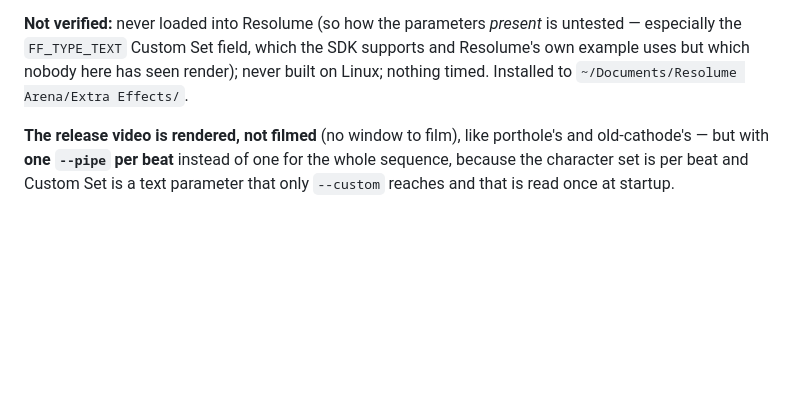
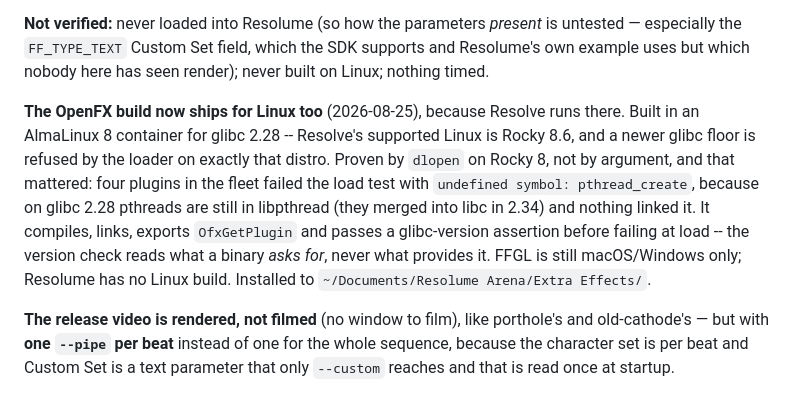
Before and after one commit to stoatworks-labs/asciify, a Markdown page: docs/NOTES.md, the part around the change. Drawn GitHub-style; blank space fills up the shorter version.

```diff
--- a/docs/NOTES.md
+++ b/docs/NOTES.md
@@ -76,7 +76,18 @@ job can. Worth checking first thing on any new FFGL repo.
 **Not verified:** never loaded into Resolume (so how the parameters *present* is
 untested — especially the `FF_TYPE_TEXT` Custom Set field, which the SDK supports
 and Resolume's own example uses but which nobody here has seen render); never
-built on Linux; nothing timed. Installed to
+built on Linux; nothing timed.
+
+**The OpenFX build now ships for Linux too** (2026-08-25), because Resolve runs
+there. Built in an AlmaLinux 8 container for glibc 2.28 -- Resolve's supported
+Linux is Rocky 8.6, and a newer glibc floor is refused by the loader on exactly
+that distro. Proven by `dlopen` on Rocky 8, not by argument, and that mattered:
+four plugins in the fleet failed the load test with `undefined symbol:
+pthread_create`, because on glibc 2.28 pthreads are still in libpthread (they
+merged into libc in 2.34) and nothing linked it. It compiles, links, exports
+`OfxGetPlugin` and passes a glibc-version assertion before failing at load --
+the version check reads what a binary *asks for*, never what provides it. FFGL
+is still macOS/Windows only; Resolume has no Linux build. Installed to
 `~/Documents/Resolume Arena/Extra Effects/`.
 
 **The release video is rendered, not filmed** (no window to film), like porthole's
```
Also changed, not shown: AGENTS.md (+8 -3 lines), README.md (+6 -2 lines).
